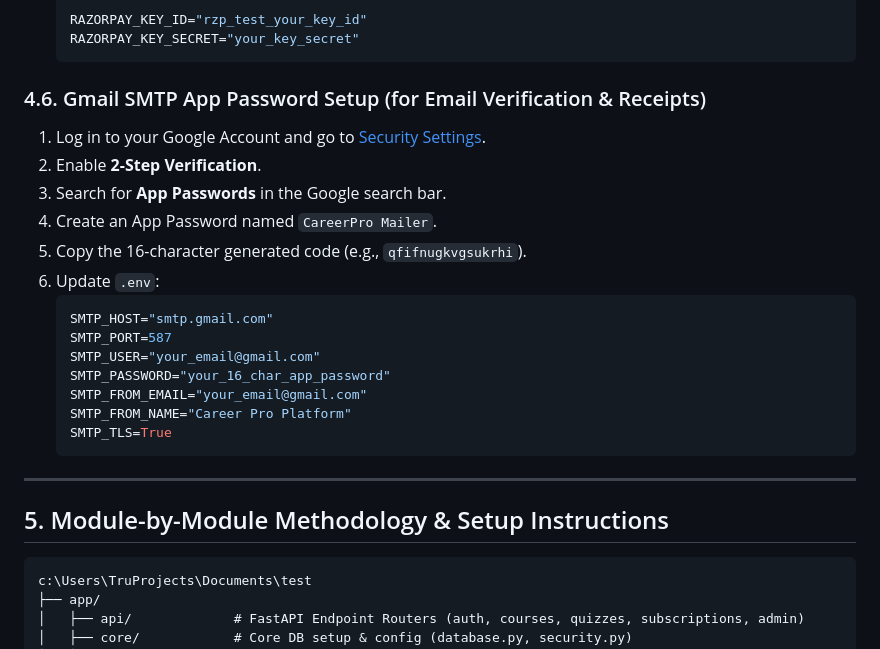
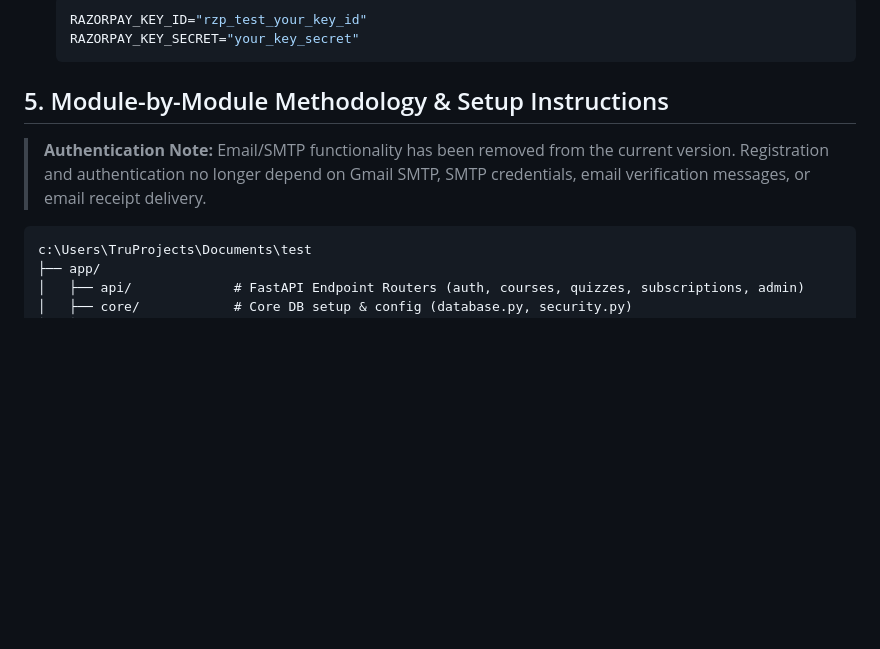
Before and after one commit to Shivani-crypto/AI-Resume-Analyzer-Learning-Platform, a Markdown page: README.md, the part around the change. Rendered like a GitHub page; blank space fills up the shorter version.

Commit message:
Remove Gmail SMTP setup and update authentication details
Removed Gmail SMTP setup instructions and updated authentication note.

````diff
--- a/README.md
+++ b/README.md
@@ -233,26 +233,11 @@ sequenceDiagram
    RAZORPAY_KEY_SECRET="your_key_secret"
    ```
 
-### 4.6. Gmail SMTP App Password Setup (for Email Verification & Receipts)
-1. Log in to your Google Account and go to [Security Settings](https://myaccount.google.com/security).
-2. Enable **2-Step Verification**.
-3. Search for **App Passwords** in the Google search bar.
-4. Create an App Password named `CareerPro Mailer`.
-5. Copy the 16-character generated code (e.g., `qfifnugkvgsukrhi`).
-6. Update `.env`:
-   ```env
-   SMTP_HOST="smtp.gmail.com"
-   SMTP_PORT=587
-   SMTP_USER="your_email@gmail.com"
-   SMTP_PASSWORD="your_16_char_app_password"
-   SMTP_FROM_EMAIL="your_email@gmail.com"
-   SMTP_FROM_NAME="Career Pro Platform"
-   SMTP_TLS=True
-   ```
+## 5. Module-by-Module Methodology & Setup Instructions
 
----
+> **Authentication Note:** Email/SMTP functionality has been removed from the current version. Registration and authentication no longer depend on Gmail SMTP, SMTP credentials, email verification messages, or email receipt delivery.
 
-## 5. Module-by-Module Methodology & Setup Instructions
+
 
 ```
 c:\Users\TruProjects\Documents\test
````
